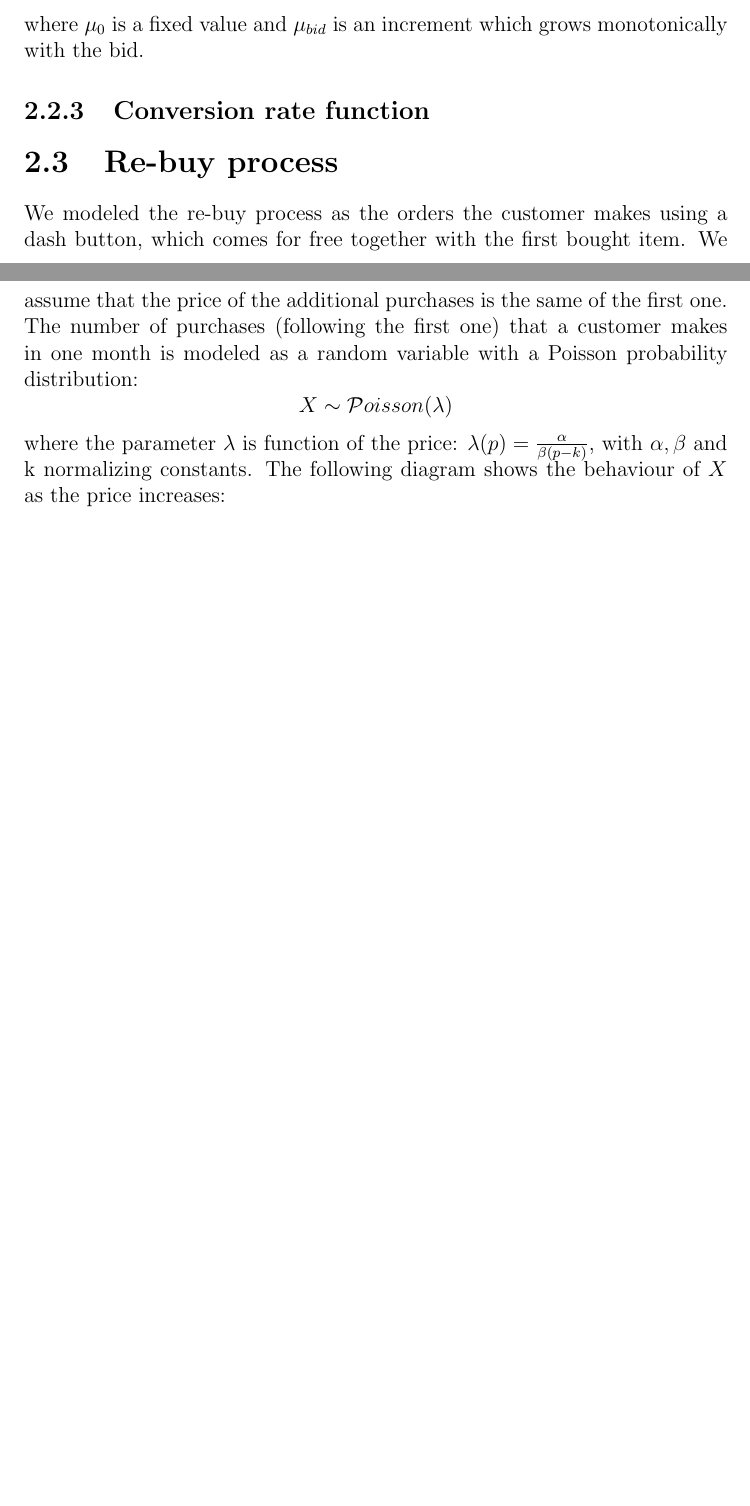
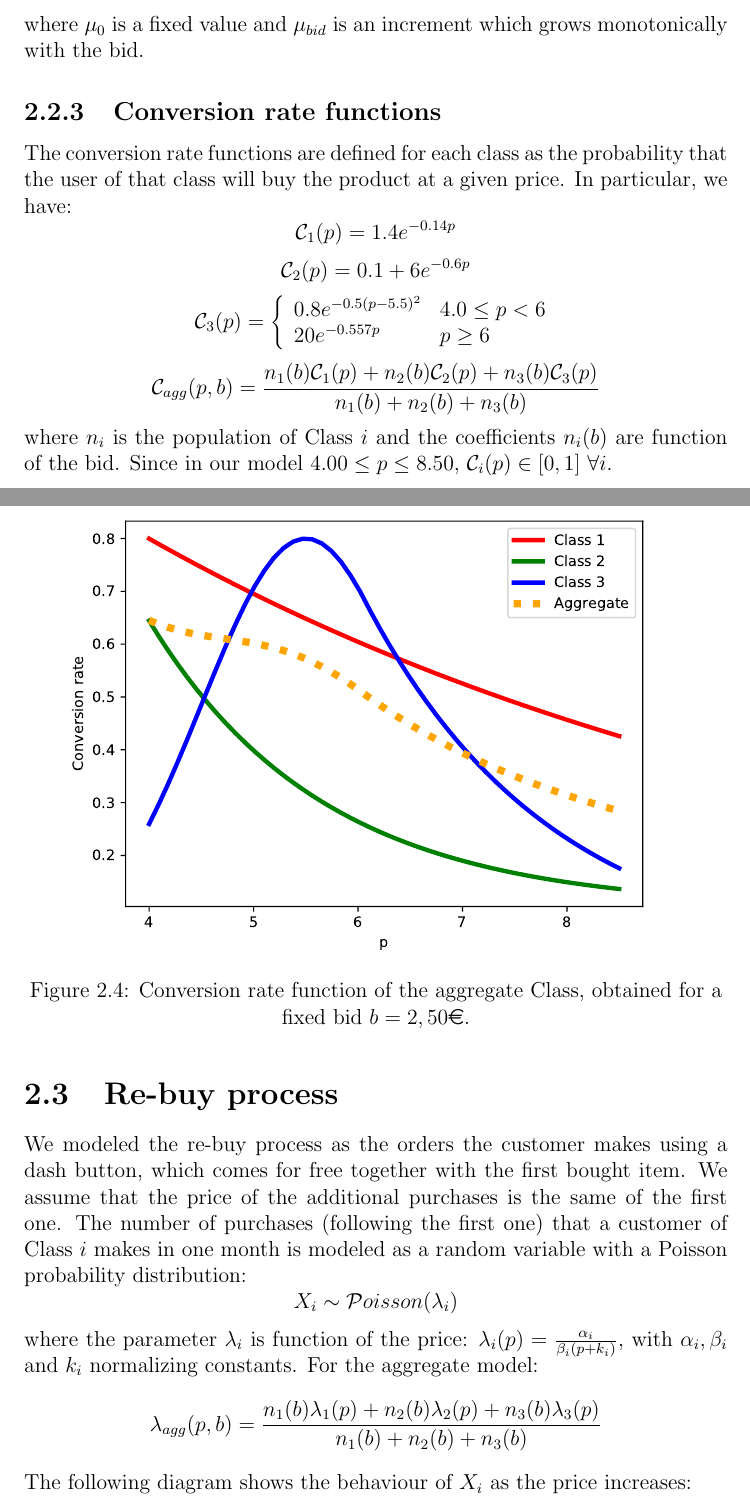
Before and after one commit to tizianofucci/DIA2021AdvertisingAndPrincing, a LaTeX thesis (Report/Report.tex): two parts of pages 6 and 7 of 11 before the commit and two parts of pages 9 and 10 of 15 after it, joined at a grey line, cut so that both start at the same text, the shorter picture padded with empty space. The pictures show the PDF file Report/Report.pdf that the author committed with the source.

Commit message:
Update Report

```diff
--- a/Report/Report.tex
+++ b/Report/Report.tex
@@ -108 +110,7 @@ Their demand curve is: [inserire formula]
+\[ \mathcal C_1(p) =  1.4 e^{-0.14p}\]
+\begin{figure}[H]
+\centering
+  \includegraphics[scale = 0.8, center]{C1}
+  \caption{Conversion rate function of Class 1.}
+\end{figure}
 
@@ -110,0 +118,2 @@ and the probability to buy again the product after the first time is described b
+\[X \sim  \mathcal{P}oisson   (\lambda),\] where:
+\[\lambda = \frac{4.0}{\frac p 5 +0.5}  \]
@@ -110,0 +125,10 @@ and the probability to buy again the product after the first time is described b
+\[ \mathcal C_2(p) = 0.1+ 6 e^{-0.6p}\]
+\begin{figure}[H]
+\centering
+  \includegraphics[scale = 0.8, center]{C2}
+  \caption{Conversion rate function of Class 2.}
+\end{figure}
+
+and the number of purchases following the first one is described by:
+\[X \sim  \mathcal{P}oisson   (\lambda),\] where:
+\[\lambda = \frac{2.0}{\frac p 5 +0.5}  \]
@@ -119,7 +141,22 @@ His demand curve is: [inserire formula]
+\begin{array}{ll}
+      0.8 e^{-0.5(p-5.5)^2} & 4.0\leq p< 6 \\
+      20 e^{-0.557p} & p \geq 6 \\
+\end{array}
+\right. \]
+\begin{figure}[H]
+\centering
+  \includegraphics[scale = 0.8, center]{C3}
+  \caption{Conversion rate function of Class 3.}
+\end{figure}
 
-and the probability to buy again the product after the first time is described by: [inserire formula e grafici]
+
+and the number of purchases following the first one is described by:
+\[X \sim  \mathcal{P}oisson   (\lambda),\] where:
+\[\lambda = \frac{3.0}{\frac p 5 +0.5}  \]
+
 
 		\section{Advertising}
+
 			\subsection{Auctions}
 In our model, we make the hypothesis of a GSP (Generalized Second Price) auction mechanism:
 	\[p_a= \frac{q_a}{q_{a+1}}v_{a+1} \left( \leq\frac{q_a}{q_a}v_a = v_a\right)\]
@@ -134,13 +172,34 @@ If the task requires to find the optimal bidding strategy, we model the influenc
 \[ X\sim \mathcal{N}(\mu_0+\mu_{bid},\,\sigma^{2})\]
 where $\mu_0$ is a fixed value and $\mu_{bid}$ is an increment which grows monotonically with the bid.
 
-			\subsection{Conversion rate function}
+			\subsection{Conversion rate functions}
+The conversion rate functions are defined for each class as the probability that the user of that class will buy the product at a given price. In particular, we have:
+\[ \mathcal C_1(p) =  1.4 e^{-0.14p}    \]
+\[ \mathcal C_2(p) = 0.1+ 6 e^{-0.6p}    \]
+\[   \mathcal C_3(p) = \left\{
+\begin{array}{ll}
+      0.8 e^{-0.5(p-5.5)^2} & 4.0\leq p< 6 \\
+      20 e^{-0.557p} & p \geq 6 \\
+\end{array}
+\right. \]
+\[ \mathcal C_{agg}(p, b) =\frac{n_1(b)\mathcal C_1(p)+n_2(b)\mathcal C_2(p)+n_3(b)\mathcal C_3(p)}{n_1(b)+n_2(b)+n_3(b)}\]
+where $n_i$ is the population of Class $i$ and the coefficients $n_i(b)$ are function of the bid.
+Since in our model $4.00 \leq p \leq 8.50$, $\mathcal C_i(p) \in [0,1]$ $ \forall i$.
+\begin{figure}[H]
+\centering
+  \includegraphics[scale = 0.8, center]{Cagg}
+  \caption{Conversion rate function of the aggregate Class, obtained for a fixed bid $b=2,50$\euro.}
+\end{figure}
+
+
 
 		\section{Re-buy process}
 We modeled the re-buy process as the orders the customer makes using a dash button, which comes for free together with the first bought item. We assume that the price of the additional purchases is the same of the first one.
-The number of purchases (following the first one) that a customer makes in one month is modeled as a random variable with a Poisson probability distribution:
-\[X \sim  \mathcal{P}oisson   (\lambda) \]
-where the parameter $\lambda$ is function of the price: $\lambda(p) = \frac{\alpha}{\beta(p-k)}$, with $\alpha, \beta$ and k normalizing constants. The following diagram shows the behaviour of $X$ as the price increases:
+The number of purchases (following the first one) that a customer of Class $i$ makes in one month is modeled as a random variable with a Poisson probability distribution:
+\[X_i \sim  \mathcal{P}oisson   (\lambda_i) \]
+where the parameter $\lambda_i$ is function of the price: $\lambda_i(p) = \frac{\alpha_i}{\beta_i(p+k_i)}$, with $\alpha_i, \beta_i$ and $k_i$ normalizing constants.
+For the aggregate model:
+\[\lambda_{agg}(p,b) =\frac{n_1(b)\lambda_1(p)+n_2(b) \lambda_2(p)+n_3(b) \lambda_3(p)}{n_1(b)+n_2(b)+n_3(b)} \] The following diagram shows the behaviour of $X_i$ as the price increases:
 \begin{figure}[H]
 \renewcommand*\thesubfigure{\roman{subfigure}}
 \centering
```
Also changed, not shown: Report/Report.pdf, Report/images/4e.pdf, Report/images/55e.pdf, Report/images/7e.pdf, Report/images/85e.pdf, Report/images/C1.pdf (added), Report/images/C2.pdf (added), Report/images/C3.pdf (added), Report/images/Cagg.pdf (added), Report/Report.tex (31 more changed lines), 2 other files.
